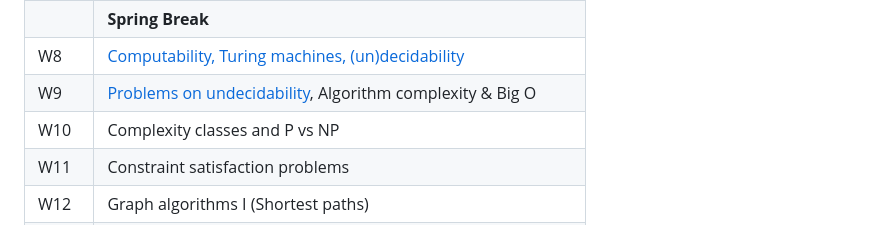
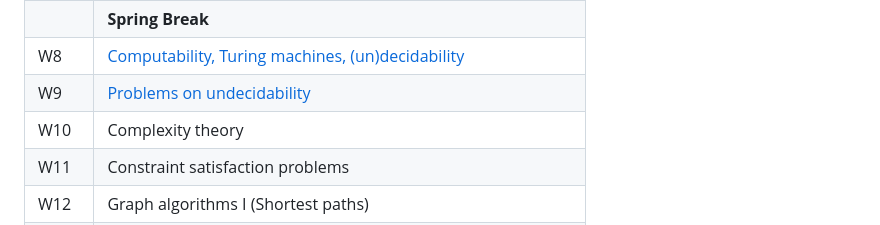
Before and after one commit to evhxn/algorithm-analysis-2025, a Markdown page: README.md, the part around the change printed below. GitHub-like rendering.

```diff
--- a/README.md
+++ b/README.md
@@ -39,8 +39,8 @@ The following schedule is subject to some potential changes or adjustment as the
 | W7    | [Pumping Lemma](https://hackmd.io/_nZMlo6eT9m2pm9gesUjDA)                             |
 |       | **Spring Break**                          |
 | W8    | [Computability, Turing machines, (un)decidability](https://hackmd.io/8tkqLH0OQU-9f-WYE2HJrQ) |
-| W9    | [Problems on undecidability](https://hackmd.io/9mIR3dtaQ1aQaxjj0X8gvw?edit), Algorithm complexity & Big O              |
-| W10   | Complexity classes and P vs NP            |
+| W9    | [Problems on undecidability](https://hackmd.io/9mIR3dtaQ1aQaxjj0X8gvw?edit)              |
+| W10   | Complexity theory          |
 | W11   | Constraint satisfaction problems          |
 | W12   | Graph algorithms I (Shortest paths)       |
 | W13   | Graph algorithms II (Flow networks)       |
```
Also changed, not shown: other parts of README.md (+1 -1 lines).
